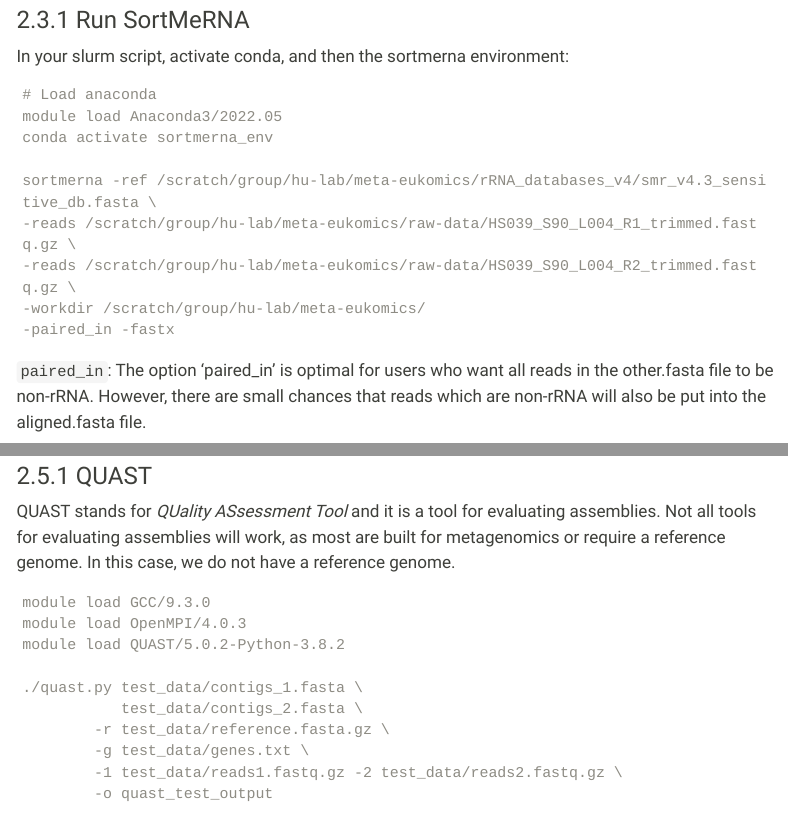
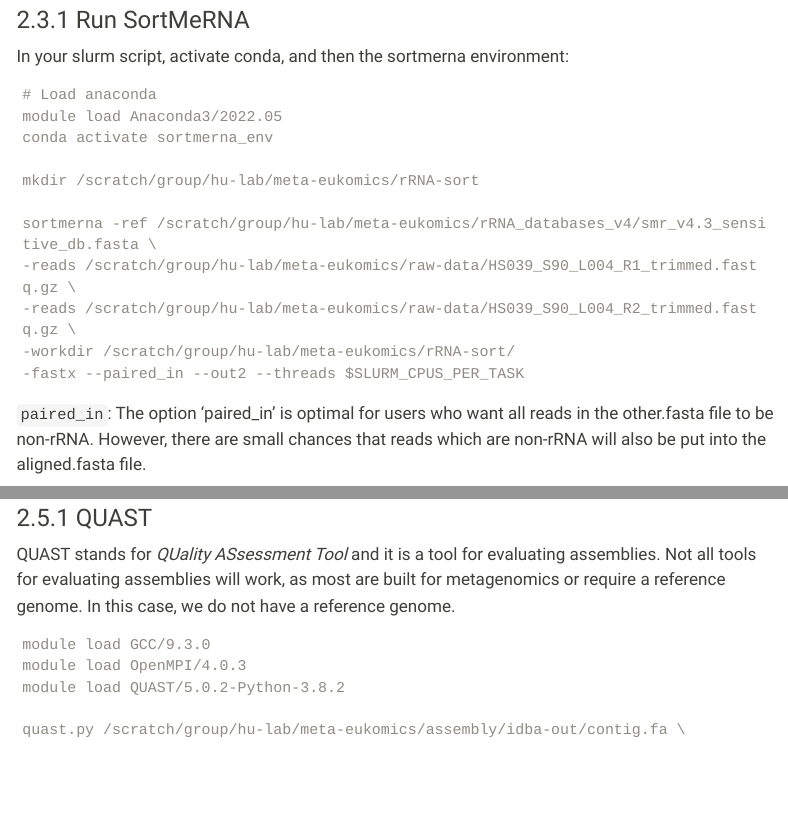
Before and after one commit to shu251/meta-eukomic, a Quarto document (main.qmd): the page in a window 1100 px wide, from 2850 px down, and a second part further down, joined at a grey line. Rendered offline with R 4.5, knitr and Pandoc in place of Quarto, with nearby package versions; menus at the side of the page are left out.

Commit message:
revised with cpus

````diff
--- a/main.qmd
+++ b/main.qmd
@@ -141,8 +143,8 @@ conda activate sortmerna_env
 sortmerna -ref /scratch/group/hu-lab/meta-eukomics/rRNA_databases_v4/smr_v4.3_sensitive_db.fasta \
 -reads /scratch/group/hu-lab/meta-eukomics/raw-data/HS039_S90_L004_R1_trimmed.fastq.gz \
 -reads /scratch/group/hu-lab/meta-eukomics/raw-data/HS039_S90_L004_R2_trimmed.fastq.gz \
--workdir /scratch/group/hu-lab/meta-eukomics/
--paired_in -fastx
+-workdir /scratch/group/hu-lab/meta-eukomics/rRNA-sort/
+-fastx --paired_in --out2 --threads $SLURM_CPUS_PER_TASK
 ```
 
 `paired_in`: The option ‘paired_in’ is optimal for users who want all reads in the other.fasta file to be non-rRNA. However, there are small chances that reads which are non-rRNA will also be put into the aligned.fasta file.
@@ -227,9 +229,3 @@ module load GCC/9.3.0
 module load OpenMPI/4.0.3
 module load QUAST/5.0.2-Python-3.8.2
 
-./quast.py test_data/contigs_1.fasta \
-           test_data/contigs_2.fasta \
-        -r test_data/reference.fasta.gz \
-        -g test_data/genes.txt \
-        -1 test_data/reads1.fastq.gz -2 test_data/reads2.fastq.gz \
-        -o quast_test_output
````
Also changed, not shown: main.qmd (6 more changed lines).
